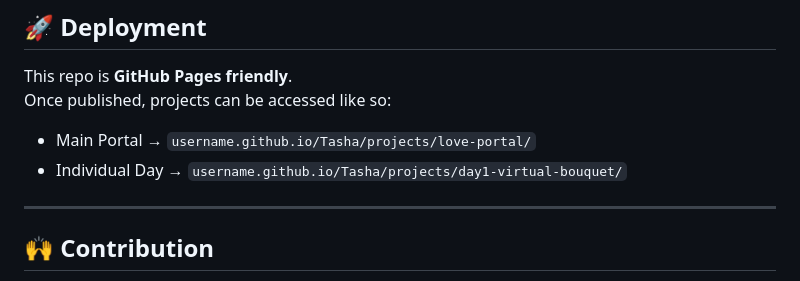
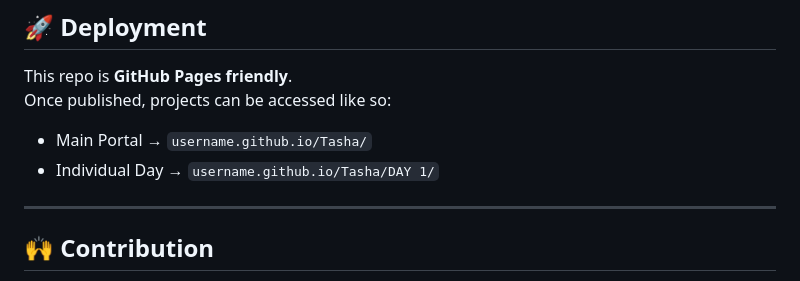
Before and after one commit to Zakir176/Tasha, a Markdown page: README.md, the part around one of its changes. Rendered like a GitHub page.

```diff
--- a/README.md
+++ b/README.md
@@ -64,8 +56,8 @@ All projects share one **romantic color theme** for consistency:
 This repo is **GitHub Pages friendly**.
 Once published, projects can be accessed like so:
 
-- Main Portal → `username.github.io/Tasha/projects/love-portal/`
-- Individual Day → `username.github.io/Tasha/projects/day1-virtual-bouquet/`
+- Main Portal → `username.github.io/Tasha/`
+- Individual Day → `username.github.io/Tasha/DAY 1/`
 
 ---
 
```
Also changed, not shown: other parts of README.md (+0 -8 lines).
